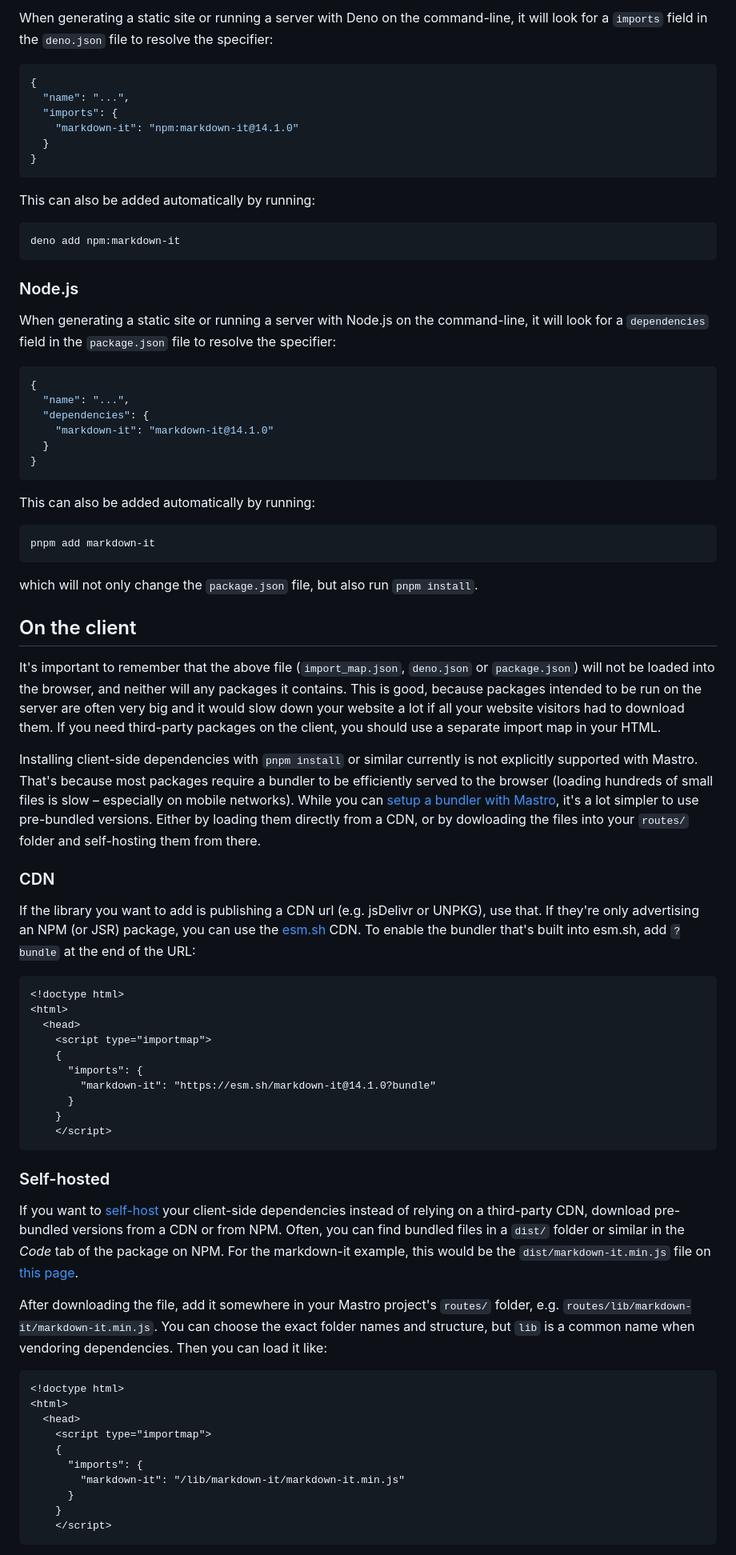
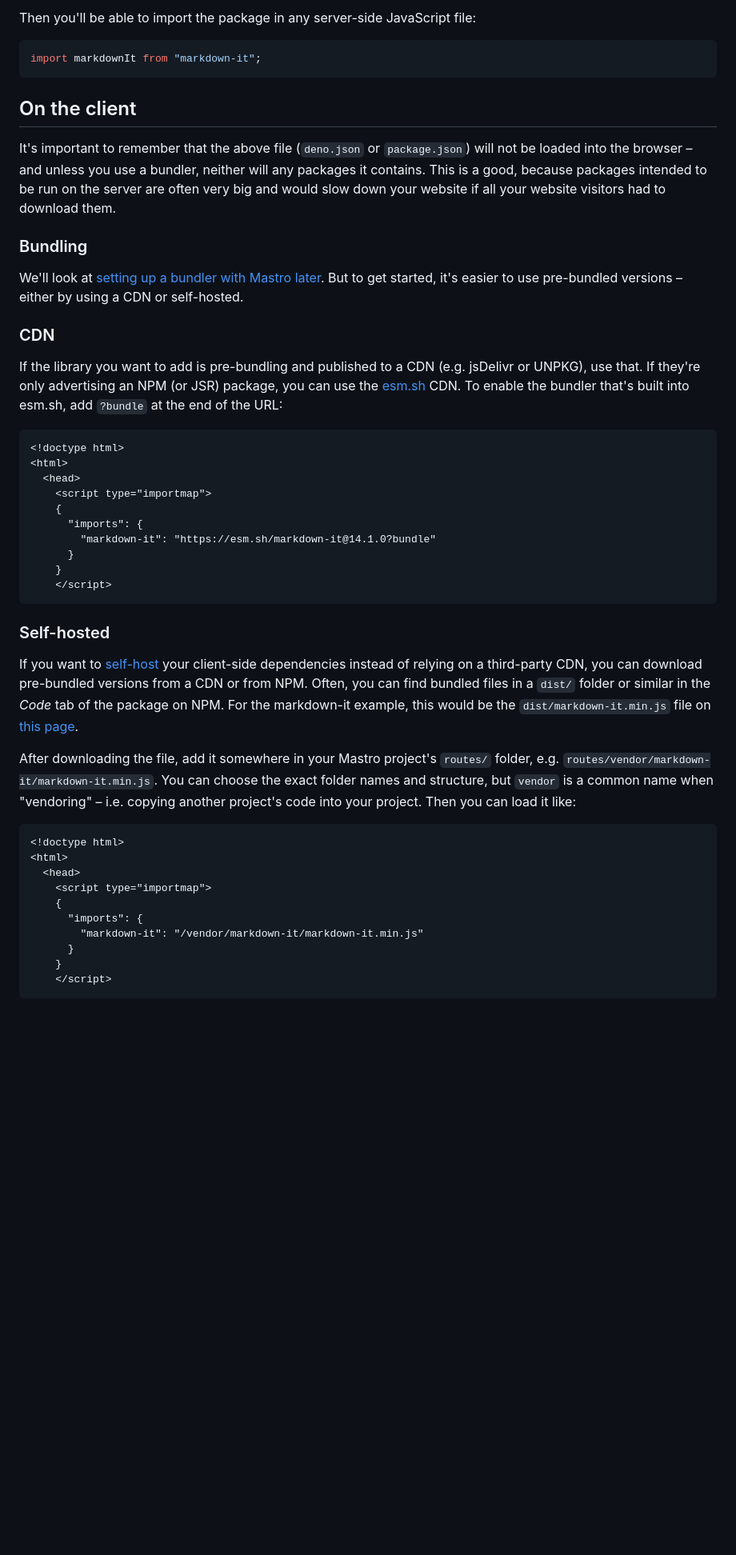
Before and after one commit to mastrojs/mastrojs.github.io, a Markdown page: data/guide/third-party-packages.md, the part around one of its changes. Shown at 80% size. GitHub-like rendering; blank space fills up the shorter version.

````diff
--- a/data/guide/third-party-packages.md
+++ b/data/guide/third-party-packages.md
@@ -35,53 +92,21 @@ When generating a static site with the [Mastro VS Code for the Web extension](
 
-When generating a static site or running a server with Deno on the command-line, it will look for a `imports` field in the `deno.json` file to resolve the specifier:
+Then you'll be able to import the package in any server-side JavaScript file:
 
-```json title=deno.json
-{
-  "name": "...",
-  "imports": {
-    "markdown-it": "npm:markdown-it@14.1.0"
-  }
-}
+```js
+import markdownIt from "markdown-it";
 ```
-
-This can also be added automatically by running:
-
-```sh
-deno add npm:markdown-it
-```
-
-### Node.js
-
-When generating a static site or running a server with Node.js on the command-line, it will look for a `dependencies` field in the `package.json` file to resolve the specifier:
-
-```json title=package.json
-{
-  "name": "...",
-  "dependencies": {
-    "markdown-it": "markdown-it@14.1.0"
-  }
-}
-```
-
-This can also be added automatically by running:
-
-```sh
-pnpm add markdown-it
-```
-
-which will not only change the `package.json` file, but also run `pnpm install`.
-
 
 ## On the client
 
-It's important to remember that the above file (`import_map.json`, `deno.json` or `package.json`) will not be loaded into the browser, and neither will any packages it contains. This is good, because packages intended to be run on the server are often very big and it would slow down your website a lot if all your website visitors had to download them.
-If you need third-party packages on the client, you should use a separate import map in your HTML.
+It's important to remember that the above file (`deno.json` or `package.json`) will not be loaded into the browser – and unless you use a bundler, neither will any packages it contains. This is a good, because packages intended to be run on the server are often very big and would slow down your website if all your website visitors had to download them.
 
-Installing client-side dependencies with `pnpm install` or similar currently is not explicitly supported with Mastro. That's because most packages require a bundler to be efficiently served to the browser (loading hundreds of small files is slow – especially on mobile networks). While you can [setup a bundler with Mastro](/guide/bundling-assets/), it's a lot simpler to use pre-bundled versions. Either by loading them directly from a CDN, or by dowloading the files into your `routes/` folder and self-hosting them from there.
+### Bundling
+
+We'll look at [setting up a bundler with Mastro later](/guide/bundling-assets/). But to get started, it's easier to use pre-bundled versions – either by using a CDN or self-hosted.
 
 ### CDN
 
-If the library you want to add is publishing a CDN url (e.g. jsDelivr or UNPKG), use that. If they're only advertising an NPM (or JSR) package, you can use the [esm.sh](https://esm.sh/) CDN. To enable the bundler that's built into esm.sh, add `?bundle` at the end of the URL:
+If the library you want to add is pre-bundling and published to a CDN (e.g. jsDelivr or UNPKG), use that. If they're only advertising an NPM (or JSR) package, you can use the [esm.sh](https://esm.sh/) CDN. To enable the bundler that's built into esm.sh, add `?bundle` at the end of the URL:
 
 ```html
 <!doctype html>
@@ -99,9 +124,9 @@ If the library you want to add is publishing a CDN url (e.g. jsDelivr or UNPKG),
 
 ### Self-hosted
 
-If you want to [self-host](https://blog.wesleyac.com/posts/why-not-javascript-cdn) your client-side dependencies instead of relying on a third-party CDN, download pre-bundled versions from a CDN or from NPM. Often, you can find bundled files in a `dist/` folder or similar in the _Code_ tab of the package on NPM. For the markdown-it example, this would be the `dist/markdown-it.min.js` file on [this page](https://www.npmjs.com/package/markdown-it?activeTab=code).
+If you want to [self-host](https://blog.wesleyac.com/posts/why-not-javascript-cdn) your client-side dependencies instead of relying on a third-party CDN, you can download pre-bundled versions from a CDN or from NPM. Often, you can find bundled files in a `dist/` folder or similar in the _Code_ tab of the package on NPM. For the markdown-it example, this would be the `dist/markdown-it.min.js` file on [this page](https://www.npmjs.com/package/markdown-it?activeTab=code).
 
-After downloading the file, add it somewhere in your Mastro project's `routes/` folder, e.g. `routes/lib/markdown-it/markdown-it.min.js`. You can choose the exact folder names and structure, but `lib` is a common name when vendoring dependencies. Then you can load it like:
+After downloading the file, add it somewhere in your Mastro project's `routes/` folder, e.g. `routes/vendor/markdown-it/markdown-it.min.js`. You can choose the exact folder names and structure, but `vendor` is a common name when "vendoring" – i.e. copying another project's code into your project. Then you can load it like:
 
 ```html
 <!doctype html>
@@ -110,7 +135,7 @@ After downloading the file, add it somewhere in your Mastro project's `routes/`
     <script type="importmap">
     {
       "imports": {
-        "markdown-it": "/lib/markdown-it/markdown-it.min.js"
+        "markdown-it": "/vendor/markdown-it/markdown-it.min.js"
       }
     }
     </script>
````
Also changed, not shown: other parts of data/guide/third-party-packages.md (+72 -11 lines), data/guide/bundling-assets.md (+20 -9 lines).
